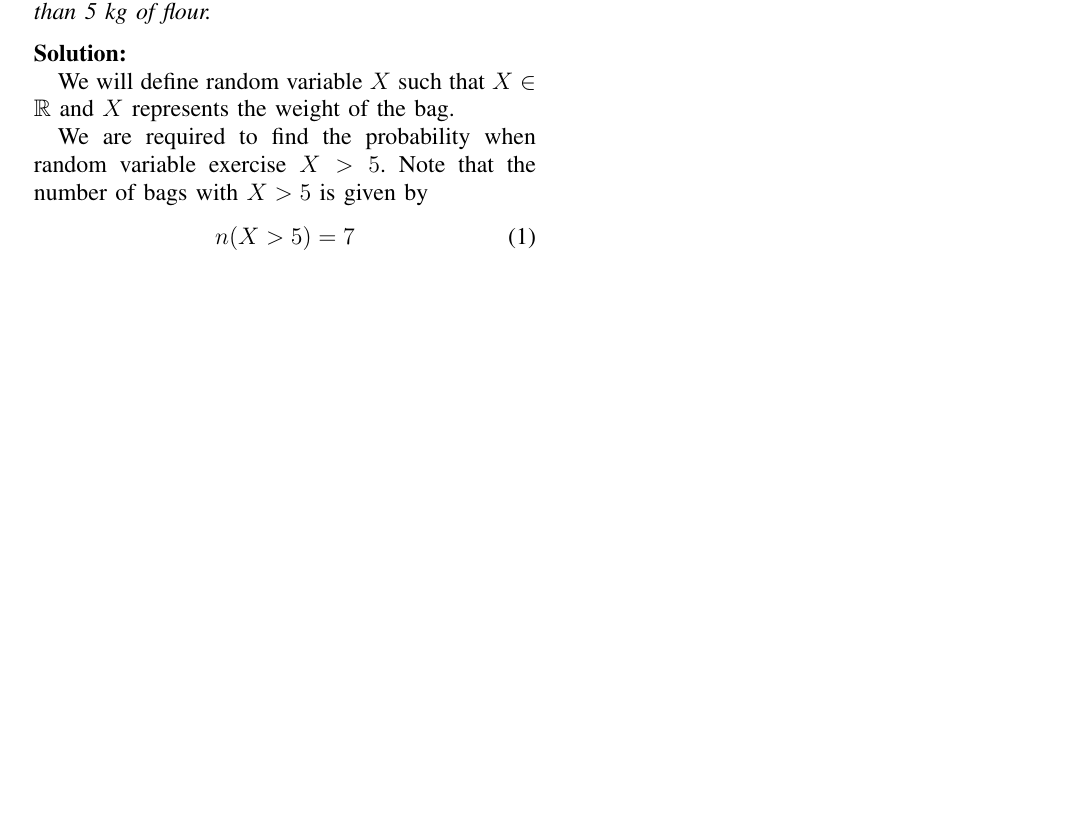
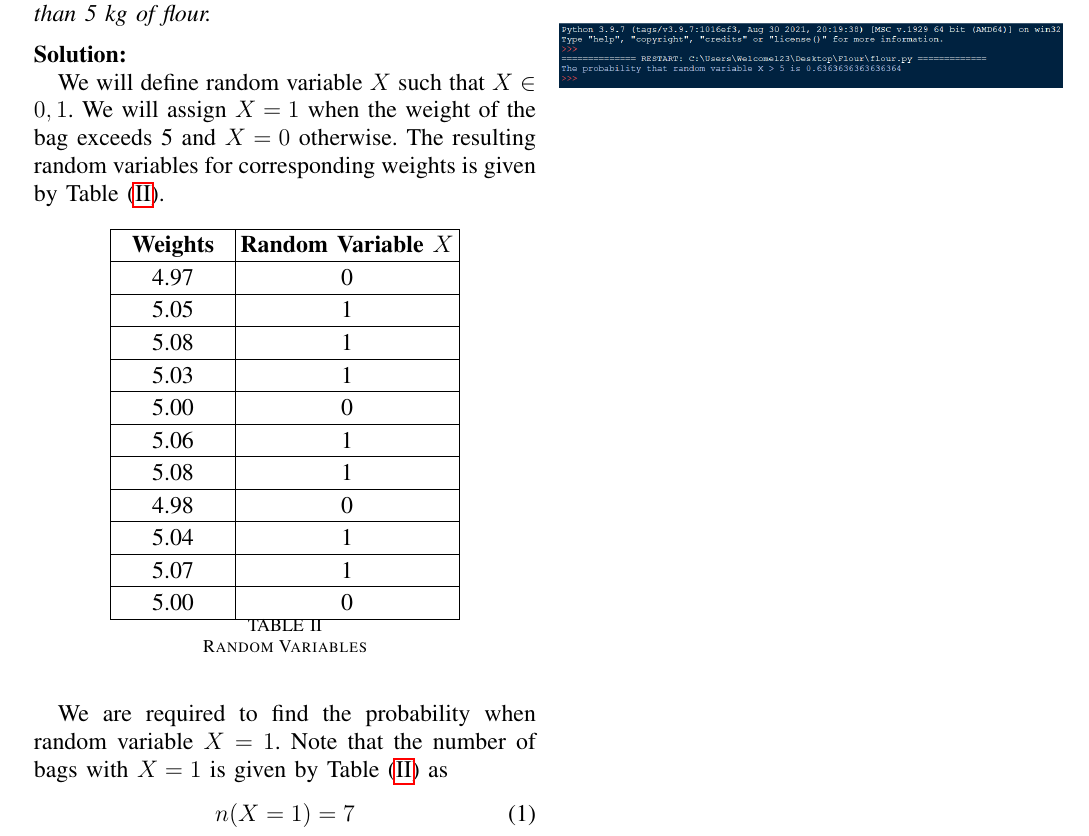
Before and after one commit to purplehand52/AI1110_Assignments, a LaTeX problem sheet (Assignment3/Latex_Code/flour.tex, which reads Assignment3/Latex_Code/rv_table.tex): part of the page, cut so that both start at the same text, the shorter picture padded with empty space. Compiled offline with pdfLaTeX.

Commit message:
Add files via upload

```diff
--- a/Assignment3/Latex_Code/flour.tex
+++ b/Assignment3/Latex_Code/flour.tex
@@ -268,13 +268,23 @@ columns=fullflexible
 \solution
 
 %Random Variable-------------------------------------------
-We will define random variable $X$ such that $X \in \mathbb{R}$ and $X$ represents the weight of the bag.
+We will define random variable $X$ such that $X \in {0, 1}$. We will assign $X = 1$ when the weight of the bag exceeds 5 and $X = 0$ otherwise. The resulting random variables for corresponding weights is given by Table
+\eqref{table:RV_table}.
+\begin{table}[!ht]
+  \centering
+  \input{rv_table.tex}
+  \caption{Random Variables}
+  \label{table:RV_table}
+\end{table}
+
 
 %Probability-----------------------------------------------
-We are required to find the probability when random variable exercise $X > 5$.
-Note that the number of bags with $X > 5$ is given by
+We are required to find the probability when random variable $X = 1$.
+Note that the number of bags with $X = 1$ is given by Table
+\eqref{table:RV_table}
+as
 \begin{align}
-  n(X > 5) = 7
+  n(X = 1) = 7
   \label{eq:FavOutcomes}
 \end{align}
 
--- /dev/null
+++ b/Assignment3/Latex_Code/rv_table.tex
@@ -0,0 +73,189 @@
+\else
+
+%%  We are not a stand alone document. For a regular table, we will %%
+%%  have no preamble and only define the closing to mean nothing.   %%
+    \def\gnumericTableEnd{}
+
+%%  If we want landscape mode in an embedded document, comment out  %%
+%%  the line above and uncomment the two below. The table will      %%
+%%  begin on a new page and run in landscape mode.                  %%
+%       \def\gnumericTableEnd{\end{landscape}}
+%       \begin{landscape}
+
+
+%%  End of the else clause for this file being \input.              %%
+\fi
+
+%%%%%%%%%%%%%%%%%%%%%%%%%%%%%%%%%%%%%%%%%%%%%%%%%%%%%%%%%%%%%%%%%%%%%%
+%%                                                                  %%
+%%  The rest is the gnumeric table, except for the closing          %%
+%%  statement. Changes below will alter the table's appearance.     %%
+%%                                                                  %%
+%%%%%%%%%%%%%%%%%%%%%%%%%%%%%%%%%%%%%%%%%%%%%%%%%%%%%%%%%%%%%%%%%%%%%%
+
+\providecommand{\gnumericmathit}[1]{#1}
+%%  Uncomment the next line if you would like your numbers to be in %%
+%%  italics if they are italizised in the gnumeric table.           %%
+%\renewcommand{\gnumericmathit}[1]{\mathit{#1}}
+\providecommand{\gnumericPB}[1]%
+{\let\gnumericTemp=\\#1\let\\=\gnumericTemp\hspace{0pt}}
+ \ifundefined{gnumericTableWidthDefined}
+        \newlength{\gnumericTableWidth}
+        \newlength{\gnumericTableWidthComplete}
+        \newlength{\gnumericMultiRowLength}
+        \global\def\gnumericTableWidthDefined{}
+ \fi
+%% The following setting protects this code from babel shorthands.  %%
+ \ifthenelse{\isundefined{\languageshorthands}}{}{\languageshorthands{english}}
+%%  The default table format retains the relative column widths of  %%
+%%  gnumeric. They can easily be changed to c, r or l. In that case %%
+%%  you may want to comment out the next line and uncomment the one %%
+%%  thereafter                                                      %%
+\providecommand\gnumbox{\makebox[0pt]}
+%%\providecommand\gnumbox[1][]{\makebox}
+
+%% to adjust positions in multirow situations                       %%
+\setlength{\bigstrutjot}{\jot}
+\setlength{\extrarowheight}{\doublerulesep}
+
+%%  The \setlongtables command keeps column widths the same across  %%
+%%  pages. Simply comment out next line for varying column widths.  %%
+\setlongtables
+
+\setlength\gnumericTableWidth{%
+	50pt+%
+	100pt+%
+0pt}
+\def\gumericNumCols{2}
+\setlength\gnumericTableWidthComplete{\gnumericTableWidth+%
+         \tabcolsep*\gumericNumCols*2+\arrayrulewidth*\gumericNumCols}
+\ifthenelse{\lengthtest{\gnumericTableWidthComplete > \linewidth}}%
+         {\def\gnumericScale{\ratio{\linewidth-%
+                        \tabcolsep*\gumericNumCols*2-%
+                        \arrayrulewidth*\gumericNumCols}%
+{\gnumericTableWidth}}}%
+{\def\gnumericScale{1}}
+
+%%%%%%%%%%%%%%%%%%%%%%%%%%%%%%%%%%%%%%%%%%%%%%%%%%%%%%%%%%%%%%%%%%%%%%
+%%                                                                  %%
+%% The following are the widths of the various columns. We are      %%
+%% defining them here because then they are easier to change.       %%
+%% Depending on the cell formats we may use them more than once.    %%
+%%                                                                  %%
+%%%%%%%%%%%%%%%%%%%%%%%%%%%%%%%%%%%%%%%%%%%%%%%%%%%%%%%%%%%%%%%%%%%%%%
+
+\ifthenelse{\isundefined{\gnumericColA}}{\newlength{\gnumericColA}}{}\settowidth{\gnumericColA}{\begin{tabular}{@{}p{50pt*\gnumericScale}@{}}x\end{tabular}}
+\ifthenelse{\isundefined{\gnumericColB}}{\newlength{\gnumericColB}}{}\settowidth{\gnumericColB}{\begin{tabular}{@{}p{100pt*\gnumericScale}@{}}x\end{tabular}}
+
+\begin{tabular}[c]{%
+	b{\gnumericColA}%
+	b{\gnumericColB}%
+	}
+
+%%%%%%%%%%%%%%%%%%%%%%%%%%%%%%%%%%%%%%%%%%%%%%%%%%%%%%%%%%%%%%%%%%%%%%
+%%  The longtable options. (Caption, headers... see Goosens, p.124) %%
+%	\caption{The Table Caption.}             \\	%
+% \hline	% Across the top of the table.
+%%  The rest of these options are table rows which are placed on    %%
+%%  the first, last or every page. Use \multicolumn if you want.    %%
+
+%%  Header for the first page.                                      %%
+%	\multicolumn{2}{c}{The First Header} \\ \hline
+%	\multicolumn{1}{c}{colTag}	%Column 1
+%	&\multicolumn{1}{c}{colTag}	\\ \hline %Last column
+%	\endfirsthead
+
+%%  The running header definition.                                  %%
+%	\hline
+%	\multicolumn{2}{l}{\ldots\small\slshape continued} \\ \hline
+%	\multicolumn{1}{c}{colTag}	%Column 1
+%	&\multicolumn{1}{c}{colTag}	\\ \hline %Last column
+%	\endhead
+
+%%  The running footer definition.                                  %%
+%	\hline
+%	\multicolumn{2}{r}{\small\slshape continued\ldots} \\
+%	\endfoot
+
+%%  The ending footer definition.                                   %%
+%	\multicolumn{2}{c}{That's all folks} \\ \hline
+%	\endlastfoot
+%%%%%%%%%%%%%%%%%%%%%%%%%%%%%%%%%%%%%%%%%%%%%%%%%%%%%%%%%%%%%%%%%%%%%%
+
+\hhline{|-|-}
+	 \multicolumn{1}{|p{\gnumericColA}|}%
+	{\gnumericPB{\centering}\gnumbox{\textbf{Weights}}}
+	&\multicolumn{1}{p{\gnumericColB}|}%
+	{\gnumericPB{\centering}\gnumbox{\textbf{Random Variable $X$}}}
+\\
+\hhline{|--|}
+	 \multicolumn{1}{|p{\gnumericColA}|}%
+	{\gnumericPB{\centering}\gnumbox{4.97}}
+	&\multicolumn{1}{p{\gnumericColB}|}%
+	{\gnumericPB{\centering}\gnumbox{0}}
+\\
+\hhline{|--|}
+	 \multicolumn{1}{|p{\gnumericColA}|}%
+	{\gnumericPB{\centering}\gnumbox{5.05}}
+	&\multicolumn{1}{p{\gnumericColB}|}%
+	{\gnumericPB{\centering}\gnumbox{1}}
+\\
+\hhline{|--|}
+	 \multicolumn{1}{|p{\gnumericColA}|}%
+	{\gnumericPB{\centering}\gnumbox{5.08}}
+	&\multicolumn{1}{p{\gnumericColB}|}%
+	{\gnumericPB{\centering}\gnumbox{1}}
+\\
+\hhline{|--|}
+	 \multicolumn{1}{|p{\gnumericColA}|}%
+	{\gnumericPB{\centering}\gnumbox{5.03}}
+	&\multicolumn{1}{p{\gnumericColB}|}%
+	{\gnumericPB{\centering}\gnumbox{1}}
+\\
+\hhline{|--|}
+	 \multicolumn{1}{|p{\gnumericColA}|}%
+	{\gnumericPB{\centering}\gnumbox{5.00}}
+	&\multicolumn{1}{p{\gnumericColB}|}%
+	{\gnumericPB{\centering}\gnumbox{0}}
+\\
+\hhline{|--|}
+	 \multicolumn{1}{|p{\gnumericColA}|}%
+	{\gnumericPB{\centering}\gnumbox{5.06}}
+	&\multicolumn{1}{p{\gnumericColB}|}%
+	{\gnumericPB{\centering}\gnumbox{1}}
+\\
+\hhline{|--|}
+	 \multicolumn{1}{|p{\gnumericColA}|}%
+	{\gnumericPB{\centering}\gnumbox{5.08}}
+	&\multicolumn{1}{p{\gnumericColB}|}%
+	{\gnumericPB{\centering}\gnumbox{1}}
+\\
+\hhline{|--|}
+	 \multicolumn{1}{|p{\gnumericColA}|}%
+	{\gnumericPB{\centering}\gnumbox{4.98}}
+	&\multicolumn{1}{p{\gnumericColB}|}%
+	{\gnumericPB{\centering}\gnumbox{0}}
+\\
+\hhline{|--|}
+	 \multicolumn{1}{|p{\gnumericColA}|}%
+	{\gnumericPB{\centering}\gnumbox{5.04}}
+	&\multicolumn{1}{p{\gnumericColB}|}%
+	{\gnumericPB{\centering}\gnumbox{1}}
+\\
+\hhline{|--|}
+	 \multicolumn{1}{|p{\gnumericColA}|}%
+	{\gnumericPB{\centering}\gnumbox{5.07}}
+	&\multicolumn{1}{p{\gnumericColB}|}%
+	{\gnumericPB{\centering}\gnumbox{1}}
+\\
+\hhline{|--|}
+	 \multicolumn{1}{|p{\gnumericColA}|}%
+	{\gnumericPB{\centering}\gnumbox{5.00}}
+	&\multicolumn{1}{p{\gnumericColB}|}%
+	{\gnumericPB{\centering}\gnumbox{0}}
+\\
+\hhline{|-|-|}
+\end{tabular}
+
+\ifthenelse{\isundefined{\languageshorthands}}{}{\languageshorthands{\languagename}}
+\gnumericTableEnd
```
Also changed, not shown: Assignment3/Latex_Code/flour.tex (4 more changed lines), Assignment3/Latex_Code/rv_table.tex (72 more changed lines).
